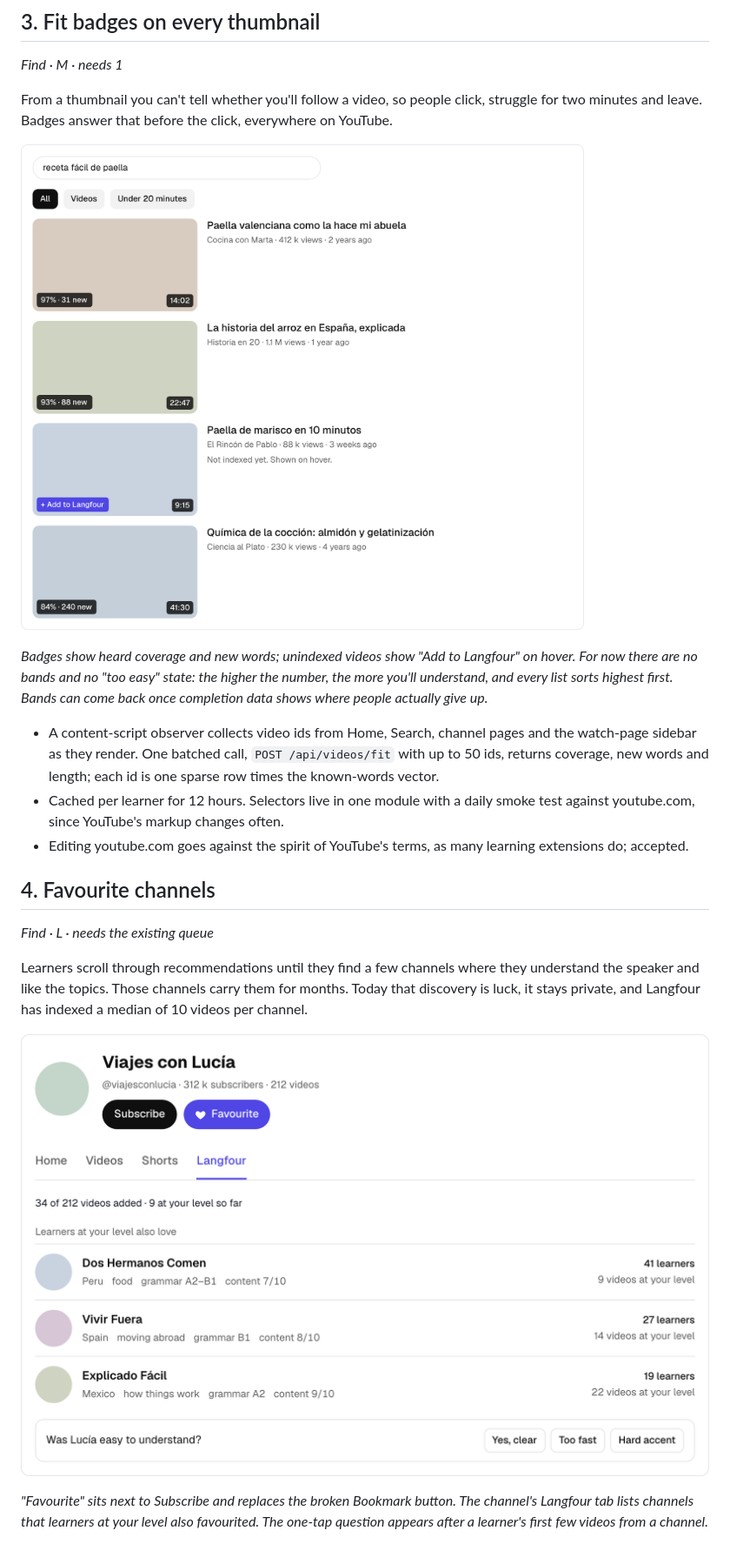
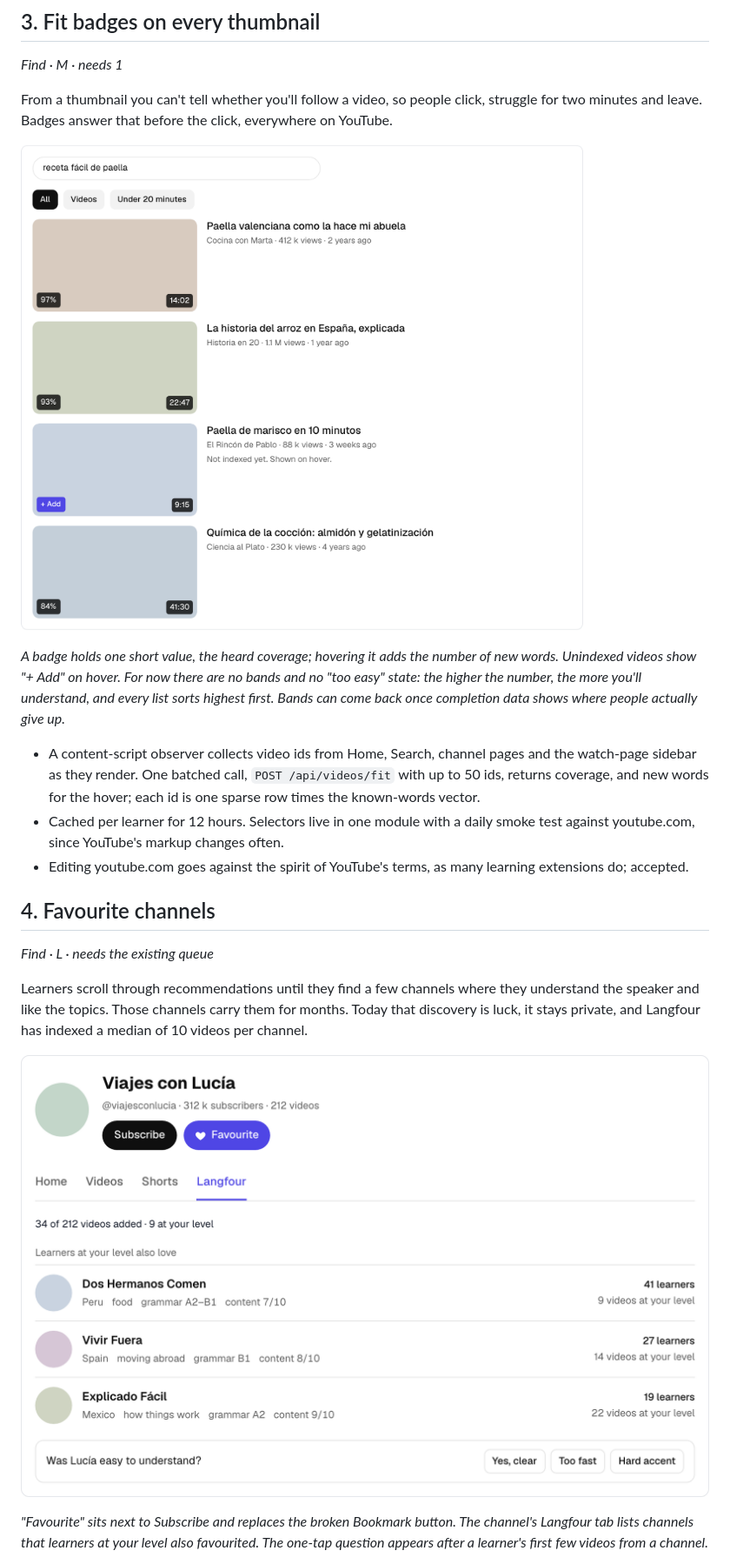
Before and after one commit to victorfriedrich/langfour, a Markdown page: docs/plans/youtube-plan.md, the part around one of its changes. Shown at 87% size. Rendered like a GitHub page; pictures changed too: docs/plans/youtube-plan/f3-fit-badges.png, docs/plans/youtube-plan/f4-favourite-channels.png.

```diff
--- a/docs/plans/youtube-plan.md
+++ b/docs/plans/youtube-plan.md
@@ -199,14 +199,14 @@ minutes and leave. Badges answer that before the click, everywhere on YouTube.
 
 ![YouTube search with fit badges](youtube-plan/f3-fit-badges.png)
 
-*Badges show heard coverage and new words; unindexed videos show "Add to Langfour" on hover.
-For now there are no bands and no "too easy" state: the higher the number, the more you'll
+*A badge holds one short value, the heard coverage; hovering it adds the number of new words.
+Unindexed videos show "+ Add" on hover. For now there are no bands and no "too easy" state: the higher the number, the more you'll
 understand, and every list sorts highest first. Bands can come back once completion data shows
 where people actually give up.*
 
 - A content-script observer collects video ids from Home, Search, channel pages and the watch-page
   sidebar as they render. One batched call, `POST /api/videos/fit` with up to 50 ids, returns
-  coverage, new words and length; each id is one sparse row times the known-words vector.
+  coverage, and new words for the hover; each id is one sparse row times the known-words vector.
 - Cached per learner for 12 hours. Selectors live in one module with a daily smoke test against
   youtube.com, since YouTube's markup changes often.
 - Editing youtube.com goes against the spirit of YouTube's terms, as many learning extensions do;
```
Also changed, not shown: other parts of docs/plans/youtube-plan.md (+23 -22 lines), docs/plans/youtube-plan/f5-feed-pipeline.png, docs/plans/youtube-plan/f5-home-shelf.png, docs/plans/youtube-plan/f6-home-feedback.png, docs/plans/youtube-plan/f8-core-words.png.
